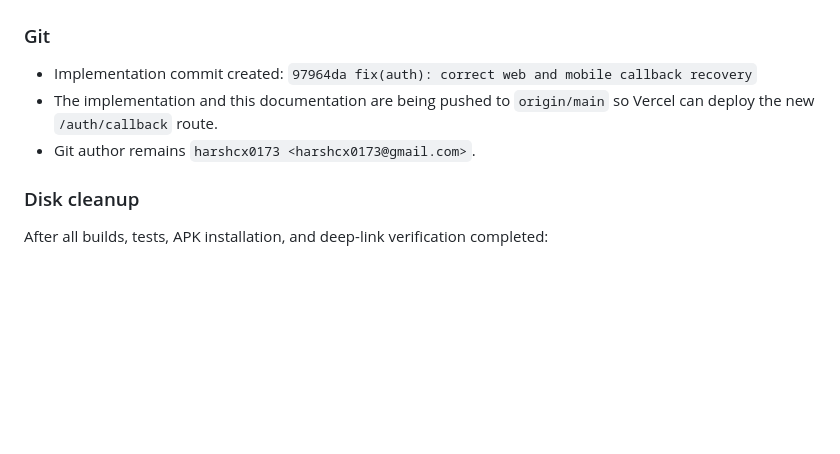
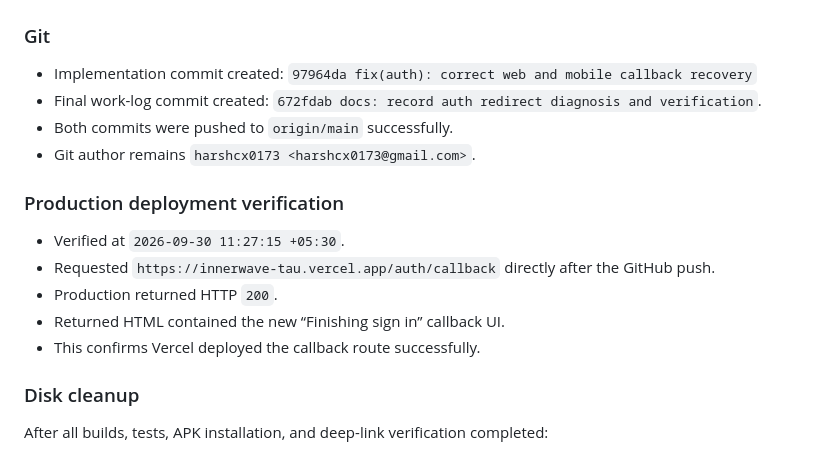
Before and after one commit to harshcx0173/innerwave, a Markdown page: music-app/codexWork.md, the part around the change. Rendered like a GitHub page; blank space fills up the shorter version.

Commit message:
docs: record live auth callback deployment

```diff
--- a/music-app/codexWork.md
+++ b/music-app/codexWork.md
@@ -338,8 +338,17 @@ This file will be updated with the final timestamp, Git commit, deployment/push
 ### Git
 
 - Implementation commit created: `97964da fix(auth): correct web and mobile callback recovery`
-- The implementation and this documentation are being pushed to `origin/main` so Vercel can deploy the new `/auth/callback` route.
+- Final work-log commit created: `672fdab docs: record auth redirect diagnosis and verification`.
+- Both commits were pushed to `origin/main` successfully.
 - Git author remains `harshcx0173 <harshcx0173@gmail.com>`.
+
+### Production deployment verification
+
+- Verified at `2026-09-30 11:27:15 +05:30`.
+- Requested `https://innerwave-tau.vercel.app/auth/callback` directly after the GitHub push.
+- Production returned HTTP `200`.
+- Returned HTML contained the new “Finishing sign in” callback UI.
+- This confirms Vercel deployed the callback route successfully.
 
 ### Disk cleanup
 
```
